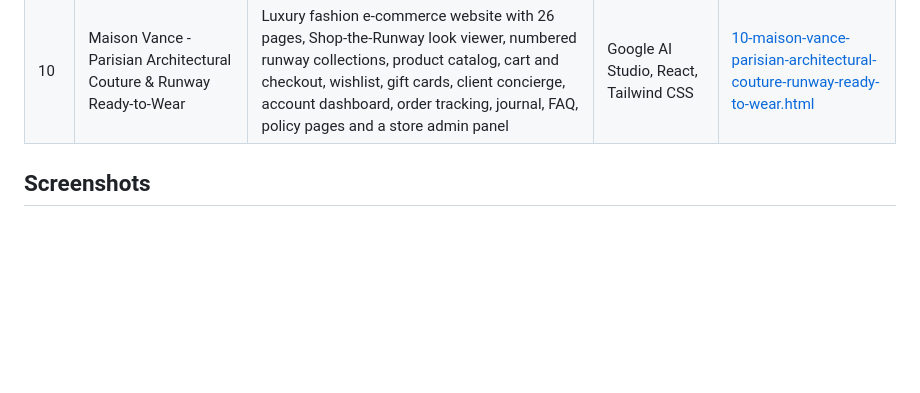
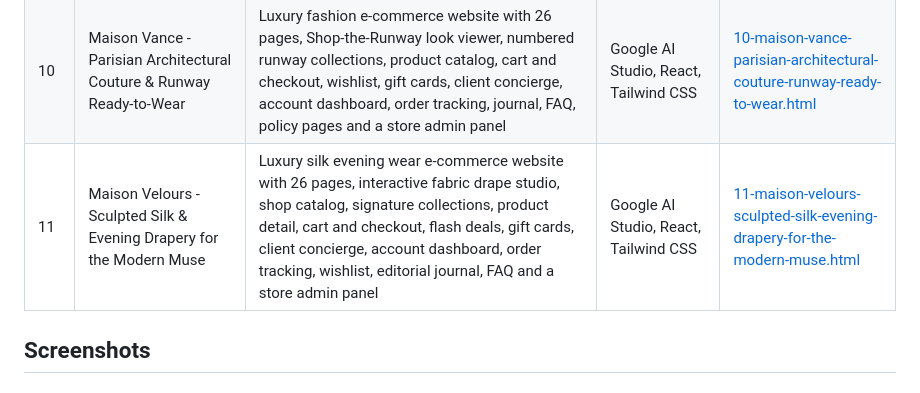
Before and after one commit to faisalshahzad-ai/web-portfolio, a Markdown page: README.md, the part around one of its changes. Drawn GitHub-style; blank space fills up the shorter version.

```diff
--- a/README.md
+++ b/README.md
@@ -18,7 +18,7 @@ Sample website projects by **Faisal Shahzad Naeem**. Each project has its own fo
 | 08 | Atelier Vane - Luxury Handcrafted Leather Goods | Luxury e-commerce website with 15 pages, product catalog, cart and checkout, bespoke customizer, patina slider, reviews, journal, FAQ and a contact page | Google AI Studio, React, Tailwind CSS | [08-atelier-vane-luxury-handcrafted-leather-goods.html](08-atelier-vane-luxury-handcrafted-leather-goods.html) |
 | 09 | Aurelia Bloom Beauty - Cellular Longevity & Botanical Alchemy | Luxury skincare e-commerce website with 12 pages, product catalog, cart and checkout, multi-currency switcher, Shopify theme architect, account dashboard, order tracking, FAQ, press, sustainability and a contact page | Google AI Studio, React, Tailwind CSS | [09-aurelia-bloom-beauty-cellular-longevity-botanical-alchemy.html](09-aurelia-bloom-beauty-cellular-longevity-botanical-alchemy.html) |
 | 10 | Maison Vance - Parisian Architectural Couture & Runway Ready-to-Wear | Luxury fashion e-commerce website with 26 pages, Shop-the-Runway look viewer, numbered runway collections, product catalog, cart and checkout, wishlist, gift cards, client concierge, account dashboard, order tracking, journal, FAQ, policy pages and a store admin panel | Google AI Studio, React, Tailwind CSS | [10-maison-vance-parisian-architectural-couture-runway-ready-to-wear.html](10-maison-vance-parisian-architectural-couture-runway-ready-to-wear.html) |
-
+| 11 | Maison Velours - Sculpted Silk & Evening Drapery for the Modern Muse | Luxury silk evening wear e-commerce website with 26 pages, interactive fabric drape studio, shop catalog, signature collections, product detail, cart and checkout, flash deals, gift cards, client concierge, account dashboard, order tracking, wishlist, editorial journal, FAQ and a store admin panel | Google AI Studio, React, Tailwind CSS | [11-maison-velours-sculpted-silk-evening-drapery-for-the-modern-muse.html](11-maison-velours-sculpted-silk-evening-drapery-for-the-modern-muse.html) |
 
 ## Screenshots
 
```
Also changed, not shown: other parts of README.md (+61 -2 lines).
